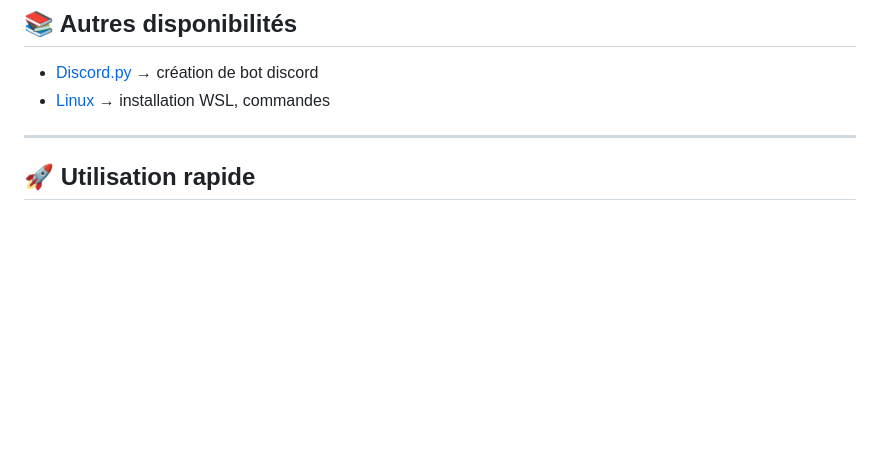
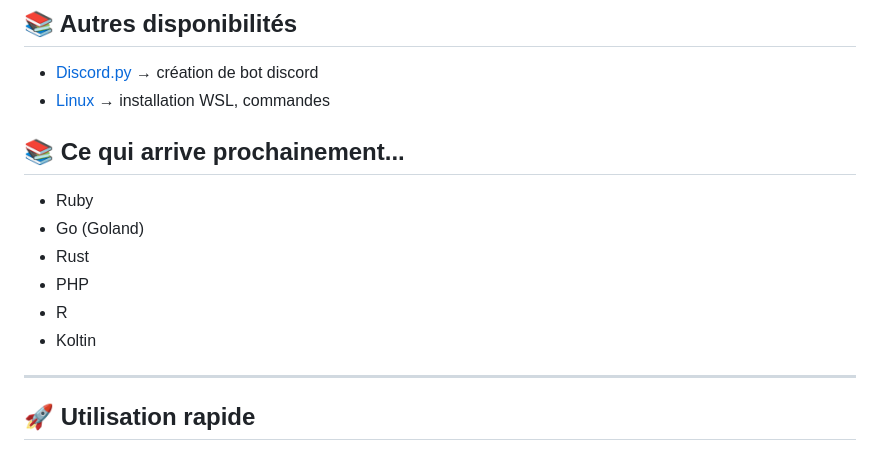
Before and after one commit to AlexerV/alexer-programmation, a Markdown page: README.md, the part around the change. Drawn GitHub-style; blank space fills up the shorter version.

```diff
--- a/README.md
+++ b/README.md
@@ -23,6 +23,14 @@ Que tu sois débutant ou que tu veuilles revoir des bases, tu trouveras ici du c
 ## 📚 Autres disponibilités
 - [Discord.py](./discord.py/README.md) → création de bot discord
 - [Linux](./linux/README.md) → installation WSL, commandes
+
+## 📚 Ce qui arrive prochainement...
+- Ruby
+- Go (Goland)
+- Rust
+- PHP
+- R
+- Koltin
 
 ---
 
```
